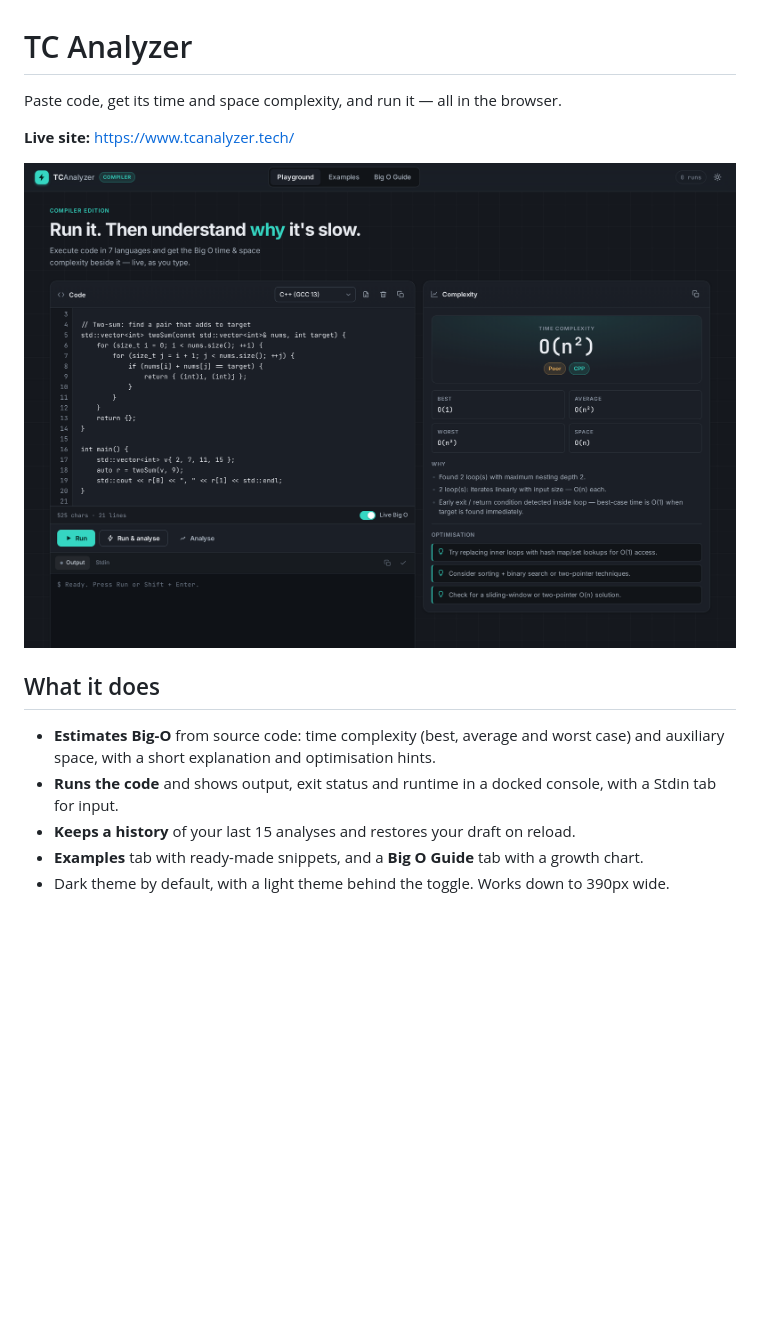
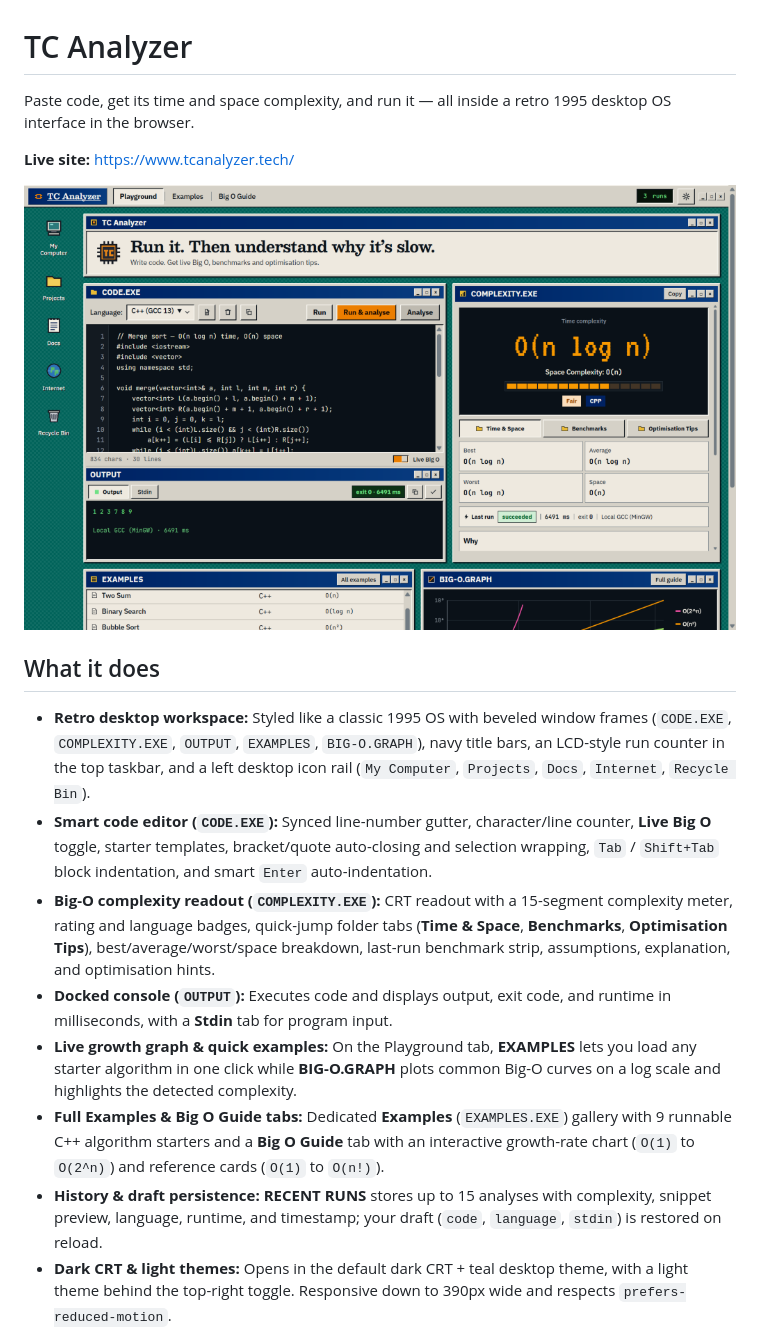
Before and after one commit to japsaini0/TCAnalyzer, a Markdown page: README.md, the part around one of its changes. Rendered like a GitHub page; pictures changed too: screenshots/01-playground-dark-default.png; blank space fills up the shorter version.

```diff
--- a/README.md
+++ b/README.md
@@ -1,6 +1,6 @@
 # TC Analyzer
 
-Paste code, get its time and space complexity, and run it — all in the browser.
+Paste code, get its time and space complexity, and run it — all inside a retro 1995 desktop OS interface in the browser.
 
 **Live site:** https://www.tcanalyzer.tech/
 
@@ -8,9 +8,12 @@ Paste code, get its time and space complexity, and run it — all in the browser
 
 ## What it does
 
-- **Estimates Big-O** from source code: time complexity (best, average and worst case) and auxiliary space, with a short explanation and optimisation hints.
-- **Runs the code** and shows output, exit status and runtime in a docked console, with a Stdin tab for input.
-- **Keeps a history** of your last 15 analyses and restores your draft on reload.
-- **Examples** tab with ready-made snippets, and a **Big O Guide** tab with a growth chart.
-- Dark theme by default, with a light theme behind the toggle. Works down to 390px wide.
+- **Retro desktop workspace:** Styled like a classic 1995 OS with beveled window frames (`CODE.EXE`, `COMPLEXITY.EXE`, `OUTPUT`, `EXAMPLES`, `BIG-O.GRAPH`), navy title bars, an LCD-style run counter in the top taskbar, and a left desktop icon rail (`My Computer`, `Projects`, `Docs`, `Internet`, `Recycle Bin`).
+- **Smart code editor (`CODE.EXE`):** Synced line-number gutter, character/line counter, **Live Big O** toggle, starter templates, bracket/quote auto-closing and selection wrapping, `Tab` / `Shift+Tab` block indentation, and smart `Enter` auto-indentation.
+- **Big-O complexity readout (`COMPLEXITY.EXE`):** CRT readout with a 15-segment complexity meter, rating and language badges, quick-jump folder tabs (**Time & Space**, **Benchmarks**, **Optimisation Tips**), best/average/worst/space breakdown, last-run benchmark strip, assumptions, explanation, and optimisation hints.
+- **Docked console (`OUTPUT`):** Executes code and displays output, exit code, and runtime in milliseconds, with a **Stdin** tab for program input.
+- **Live growth graph & quick examples:** On the Playground tab, **EXAMPLES** lets you load any starter algorithm in one click while **BIG-O.GRAPH** plots common Big-O curves on a log scale and highlights the detected complexity.
+- **Full Examples & Big O Guide tabs:** Dedicated **Examples** (`EXAMPLES.EXE`) gallery with 9 runnable C++ algorithm starters and a **Big O Guide** tab with an interactive growth-rate chart (`O(1)` to `O(2^n)`) and reference cards (`O(1)` to `O(n!)`).
+- **History & draft persistence:** **RECENT RUNS** stores up to 15 analyses with complexity, snippet preview, language, runtime, and timestamp; your draft (`code`, `language`, `stdin`) is restored on reload.
+- **Dark CRT & light themes:** Opens in the default dark CRT + teal desktop theme, with a light theme behind the top-right toggle. Responsive down to 390px wide and respects `prefers-reduced-motion`.
 
```
Also changed, not shown: other parts of README.md (+25 -9 lines), screenshots/02-playground-light.png, screenshots/03-examples-dark.png, screenshots/04-guide-dark.png, screenshots/06-mobile-dark.png.
